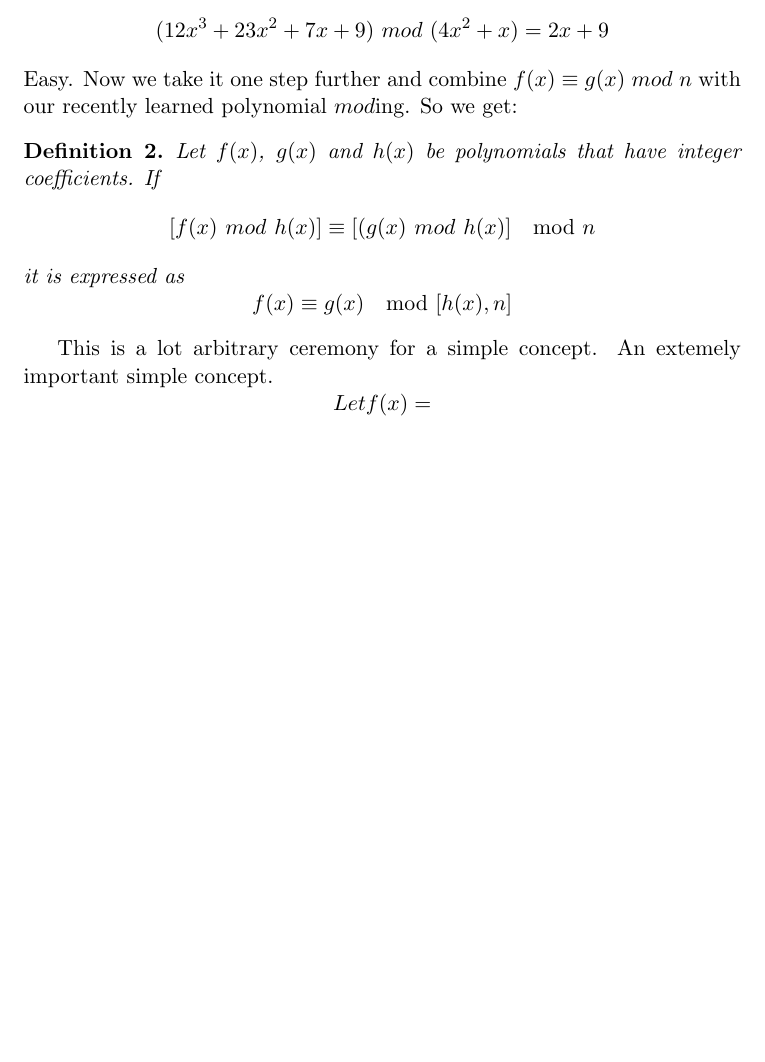
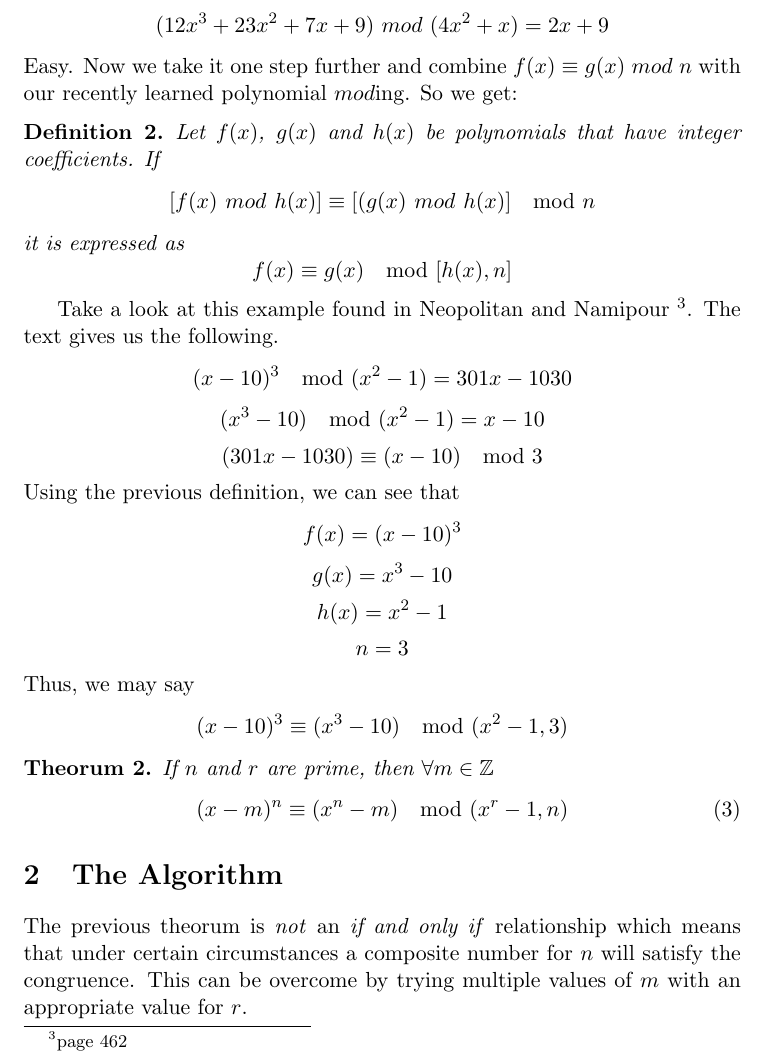
Before and after one commit to guygrigsby/Algorithms, a LaTeX document (Prime.tex): part of page 4 of 4, cut so that both start at the same text, the shorter picture padded with empty space. Compiled offline with pdfLaTeX.

Commit message:
finished AKS section 1

```diff
--- a/Prime.tex
+++ b/Prime.tex
@@ -88,9 +88,23 @@ Easy. Now we take it one step further and combine $f(x) \equiv g(x)\ mod\ n$ wit
 \begin{definition}
 Let $f(x)$, $g(x)$ and $h(x)$ be polynomials that have integer coefficients. If $$[f(x)\ mod\ h(x)] \equiv [(g(x)\ mod\ h(x)] \mod n$$ it is expressed as $$ f(x) \equiv g(x) \mod [h(x),n]$$
 \end{definition}
-This is a lot arbitrary ceremony for a simple concept. An extemely important simple concept.
-$$
-Let f(x) =
-$$
 
+Take a look at this example found in Neopolitan and Namipour \footnote{page 462}. The text gives us the following.
+$$(x-10)^3 \mod (x^2-1) = 301x-1030 $$
+$$(x^3-10) \mod (x^2-1) = x-10$$
+$$(301x-1030) \equiv (x-10) \mod 3$$
+Using the previous definition, we can see that
+$$f(x) = (x-10)^3$$
+$$g(x) = x^3-10$$
+$$h(x) = x^2-1$$
+$$n=3$$
+Thus, we may say
+$$(x-10)^3 \equiv (x^3-10) \mod (x^2-1,3)$$
+\begin{thm}{If $n$ and $r$ are prime, then $\forall{m\in{\mathbb{Z}}}$}
+\begin{equation}
+(x-m)^n \equiv (x^n -m) \mod (x^r-1,n)
+\end{equation}
+\end{thm}
+\section{The Algorithm}
+The previous theorum is \emph{not} an \emph{if and only if} relationship which means that under certain circumstances a composite number for $n$ will satisfy the congruence. This can be overcome by trying multiple values of $m$ with an appropriate value for $r$.
 \end{document}
```
